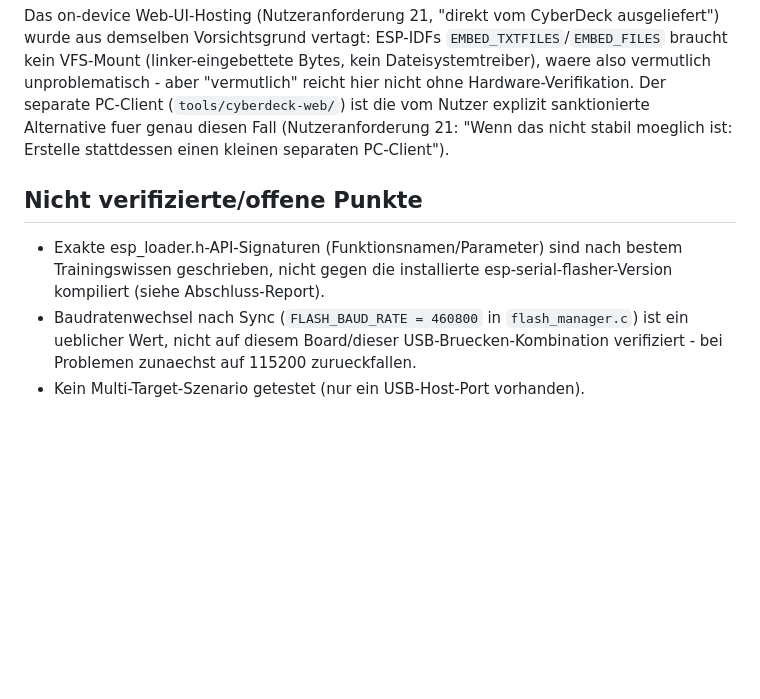
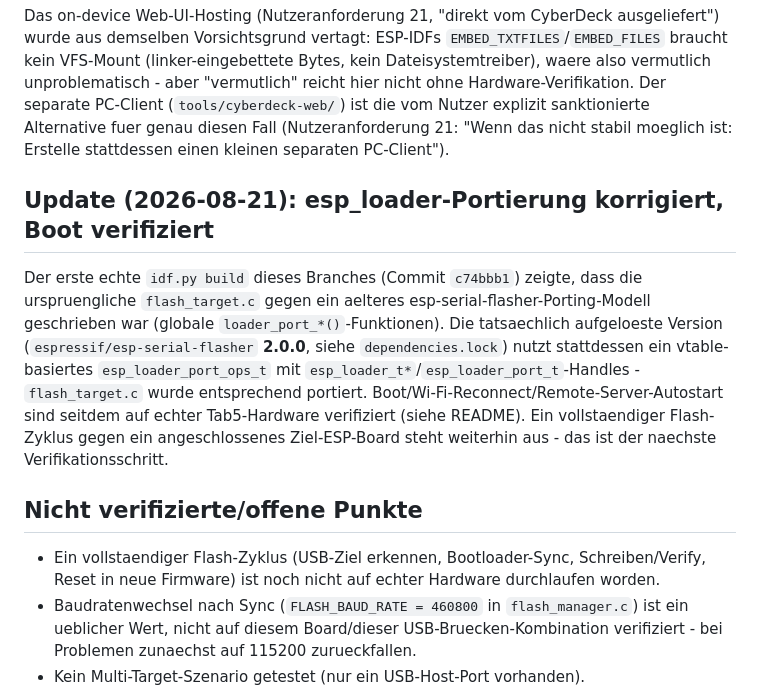
Before and after one commit to Pipercat/Cyberdeck-Tap5, a Markdown page: docs/remote_flashing.md, the part around the change. Drawn GitHub-style; blank space fills up the shorter version.

```diff
--- a/docs/remote_flashing.md
+++ b/docs/remote_flashing.md
@@ -170,11 +170,25 @@ sanktionierte Alternative fuer genau diesen Fall (Nutzeranforderung 21:
 "Wenn das nicht stabil moeglich ist: Erstelle stattdessen einen kleinen
 separaten PC-Client").
 
+## Update (2026-08-21): esp_loader-Portierung korrigiert, Boot verifiziert
+
+Der erste echte `idf.py build` dieses Branches (Commit `c74bbb1`) zeigte,
+dass die urspruengliche `flash_target.c` gegen ein aelteres
+esp-serial-flasher-Porting-Modell geschrieben war (globale
+`loader_port_*()`-Funktionen). Die tatsaechlich aufgeloeste Version
+(`espressif/esp-serial-flasher` **2.0.0**, siehe `dependencies.lock`)
+nutzt stattdessen ein vtable-basiertes `esp_loader_port_ops_t` mit
+`esp_loader_t*`/`esp_loader_port_t`-Handles - `flash_target.c` wurde
+entsprechend portiert. Boot/Wi-Fi-Reconnect/Remote-Server-Autostart sind
+seitdem auf echter Tab5-Hardware verifiziert (siehe README). Ein
+vollstaendiger Flash-Zyklus gegen ein angeschlossenes Ziel-ESP-Board steht
+weiterhin aus - das ist der naechste Verifikationsschritt.
+
 ## Nicht verifizierte/offene Punkte
 
-- Exakte esp_loader.h-API-Signaturen (Funktionsnamen/Parameter) sind nach
-  bestem Trainingswissen geschrieben, nicht gegen die installierte
-  esp-serial-flasher-Version kompiliert (siehe Abschluss-Report).
+- Ein vollstaendiger Flash-Zyklus (USB-Ziel erkennen, Bootloader-Sync,
+  Schreiben/Verify, Reset in neue Firmware) ist noch nicht auf echter
+  Hardware durchlaufen worden.
 - Baudratenwechsel nach Sync (`FLASH_BAUD_RATE = 460800` in
   `flash_manager.c`) ist ein ueblicher Wert, nicht auf diesem Board/dieser
   USB-Bruecken-Kombination verifiziert - bei Problemen zunaechst auf
```
Also changed, not shown: README.md (+31 -18 lines), docs/usb_host.md (+11 -5 lines).
